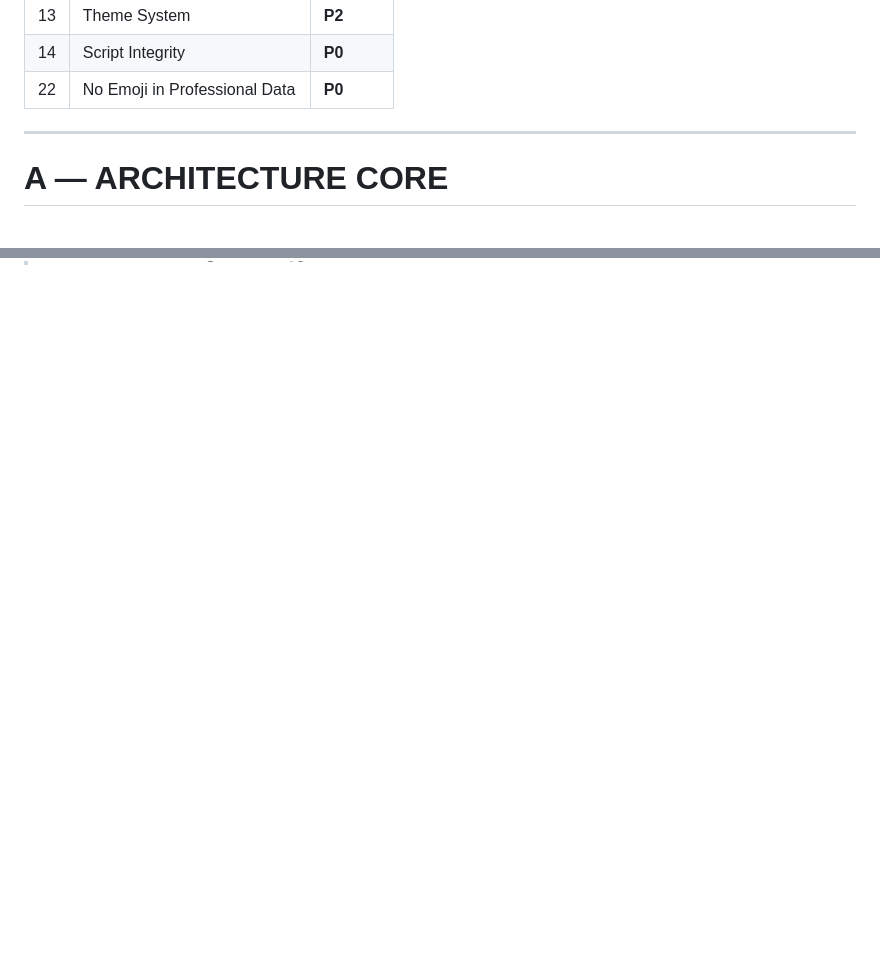
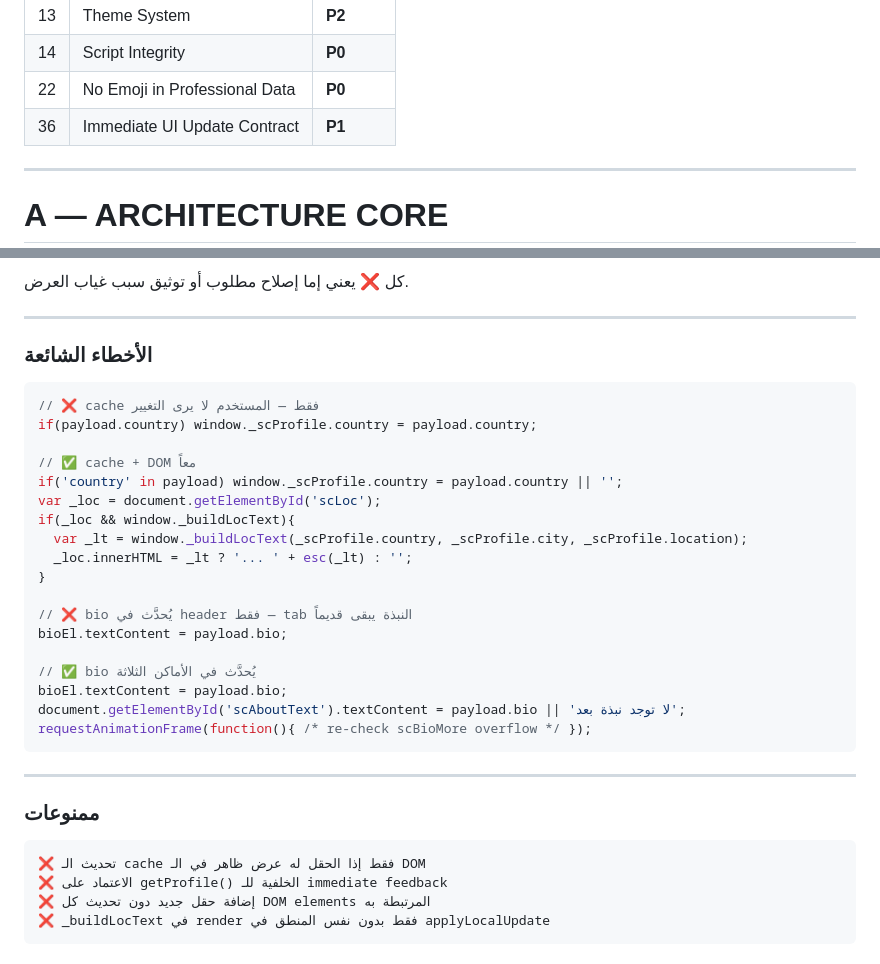
Before and after one commit to aboodwaheeb91-cmd/tawasalna, a Markdown page: ARCHITECTURE.md, 2 parts joined by grey strips. Drawn GitHub-style; blank space fills up the shorter version.

````diff
--- a/ARCHITECTURE.md
+++ b/ARCHITECTURE.md
@@ -24,6 +24,7 @@
 | 13 | Theme System | **P2** |
 | 14 | Script Integrity | **P0** |
 | 22 | No Emoji in Professional Data | **P0** |
+| 36 | Immediate UI Update Contract | **P1** |
 
 ---
 
@@ -2180,0 +2249,37 @@ MutationObserver يتابع التغييرات ← لا حاجة لاستدعا
+كل ❌ يعني إما إصلاح مطلوب أو توثيق سبب غياب العرض.
+
+---
+
+### الأخطاء الشائعة
+
+```javascript
+// ❌ cache فقط — المستخدم لا يرى التغيير
+if(payload.country) window._scProfile.country = payload.country;
+
+// ✅ cache + DOM معاً
+if('country' in payload) window._scProfile.country = payload.country || '';
+var _loc = document.getElementById('scLoc');
+if(_loc && window._buildLocText){
+  var _lt = window._buildLocText(_scProfile.country, _scProfile.city, _scProfile.location);
+  _loc.innerHTML = _lt ? '... ' + esc(_lt) : '';
+}
+
+// ❌ bio يُحدَّث في header فقط — tab النبذة يبقى قديماً
+bioEl.textContent = payload.bio;
+
+// ✅ bio يُحدَّث في الأماكن الثلاثة
+bioEl.textContent = payload.bio;
+document.getElementById('scAboutText').textContent = payload.bio || 'لا توجد نبذة بعد';
+requestAnimationFrame(function(){ /* re-check scBioMore overflow */ });
+```
+
+---
+
+### ممنوعات
+
+```
+❌ تحديث الـ cache فقط إذا الحقل له عرض ظاهر في الـ DOM
+❌ الاعتماد على getProfile() الخلفية للـ immediate feedback
+❌ إضافة حقل جديد دون تحديث كل DOM elements المرتبطة به
+❌ _buildLocText في render فقط بدون نفس المنطق في applyLocalUpdate
+```
````
Also changed, not shown: other parts of ARCHITECTURE.md (+67 -0 lines).
